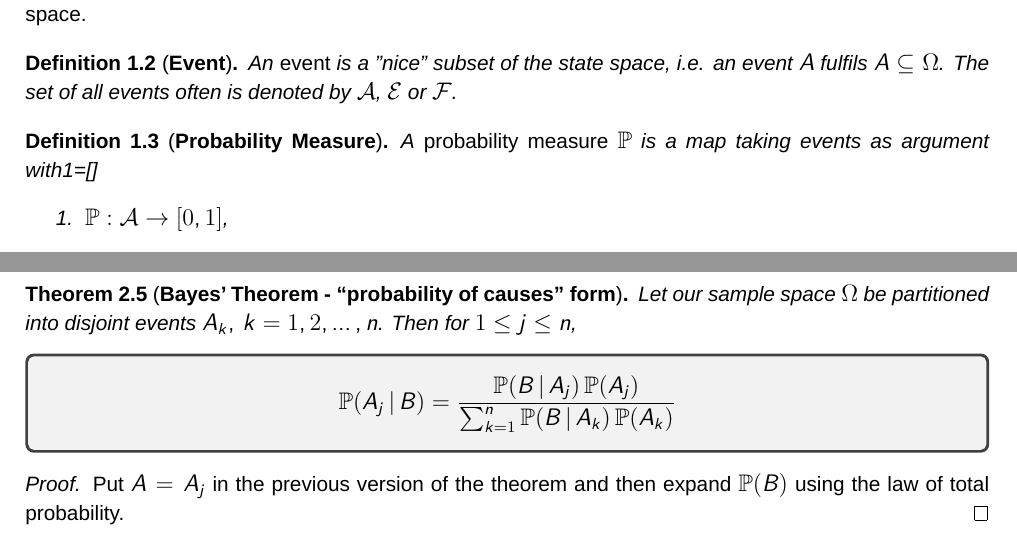
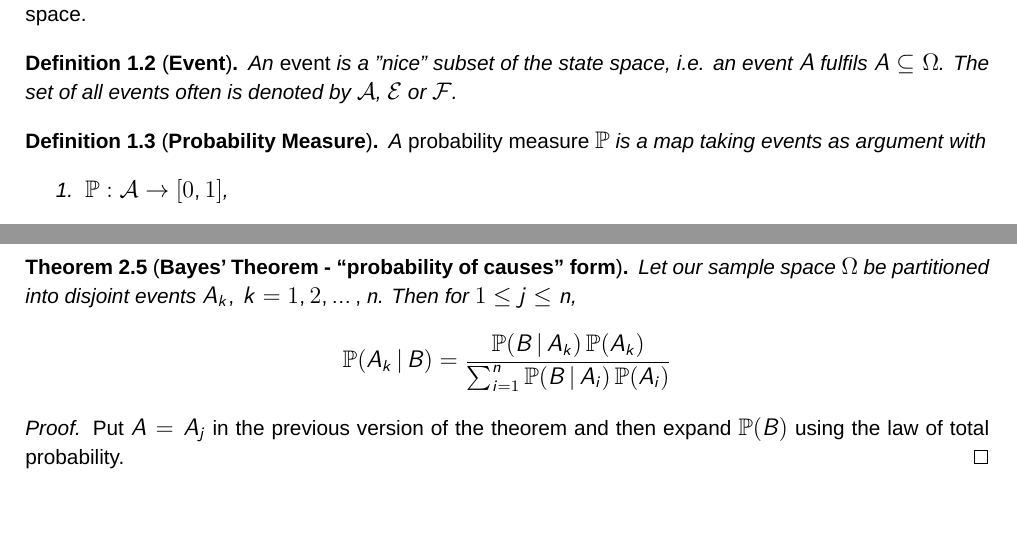
Before and after one commit to ericrogers36/uoe-prob-notes-2324, a LaTeX document (main.tex, which reads src/W01-alt.tex, src/W02.tex): two parts of pages 5 and 10 of 23, joined at a grey line, cut so that both start at the same text, the shorter picture padded with empty space. Compiled offline with LuaLaTeX.

Commit message:
general updates

```diff
--- a/src/W01-alt.tex
+++ b/src/W01-alt.tex
@@ -16,7 +16,7 @@ An \emph{event} is a "nice" subset of the state space, i.e. an event $A$ fulfils
 The set of all events often is denoted by $\mathcal{A}$, $\mathcal{E}$ or $\mathcal{F}$.
 \end{defn}
 \begin{defn}[\textbf{Probability Measure}]
-A \emph{probability measure} $\PP$ is a map taking events as argument with1=[]
+A \emph{probability measure} $\PP$ is a map taking events as argument with
 \begin{enumerate}
 \item $\PP: \mathcal{A} \to [0,1]$,
 \item $\PP(\Omega)=1$,
--- a/src/W02.tex
+++ b/src/W02.tex
@@ -89,11 +89,9 @@ Dividing by $\PP(B)$ gives the result.
 We could easily have solved the problem above using Bayes' Theorem; it would be essentially the same calculation.
 \begin{thm}[\textbf{Bayes' Theorem -  ``probability of causes" form}]
 Let our sample space $\Omega$ be partitioned into disjoint events $A_k, \, k=1,2,\dots, n$.  Then for $1\leq j \leq n$,
-\tcb
 \[
-   \PP(A_j \st B)  =   \frac{\PP(B \st A_j)\,\PP(A_j)}{ \sum_{k=1}^n \PP(B \st A_k) \,\PP(A_k)}
+   \PP(A_k \st B)  =   \frac{\PP(B \st A_k)\,\PP(A_k)}{ \sum_{i=1}^n \PP(B \st A_i) \,\PP(A_i)}
  \]
- \etcb
 \end{thm}
 \begin{proof}
 Put $A=A_j$ in the previous version of the theorem and then expand $\PP(B)$ using the law of total probability.
```
